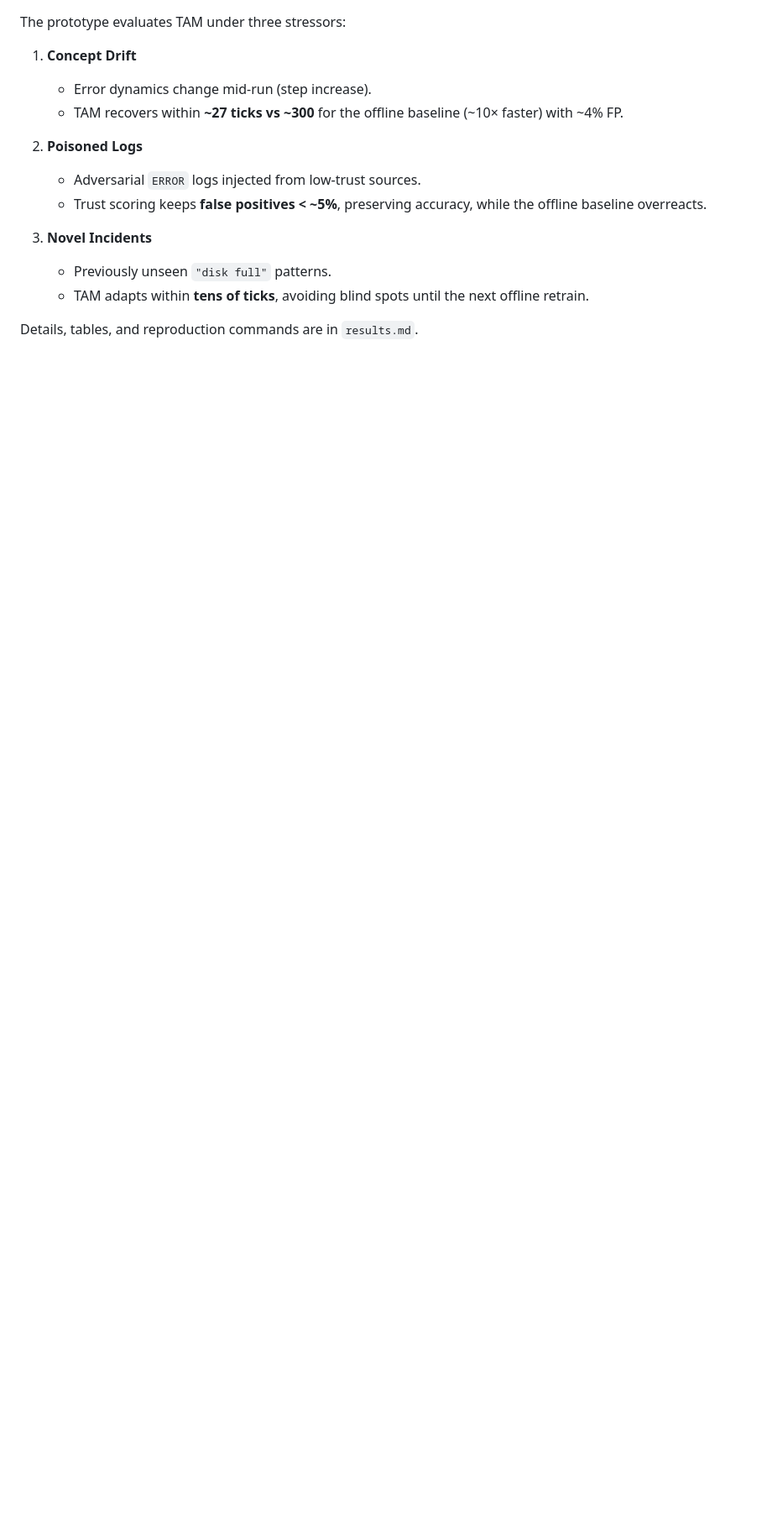
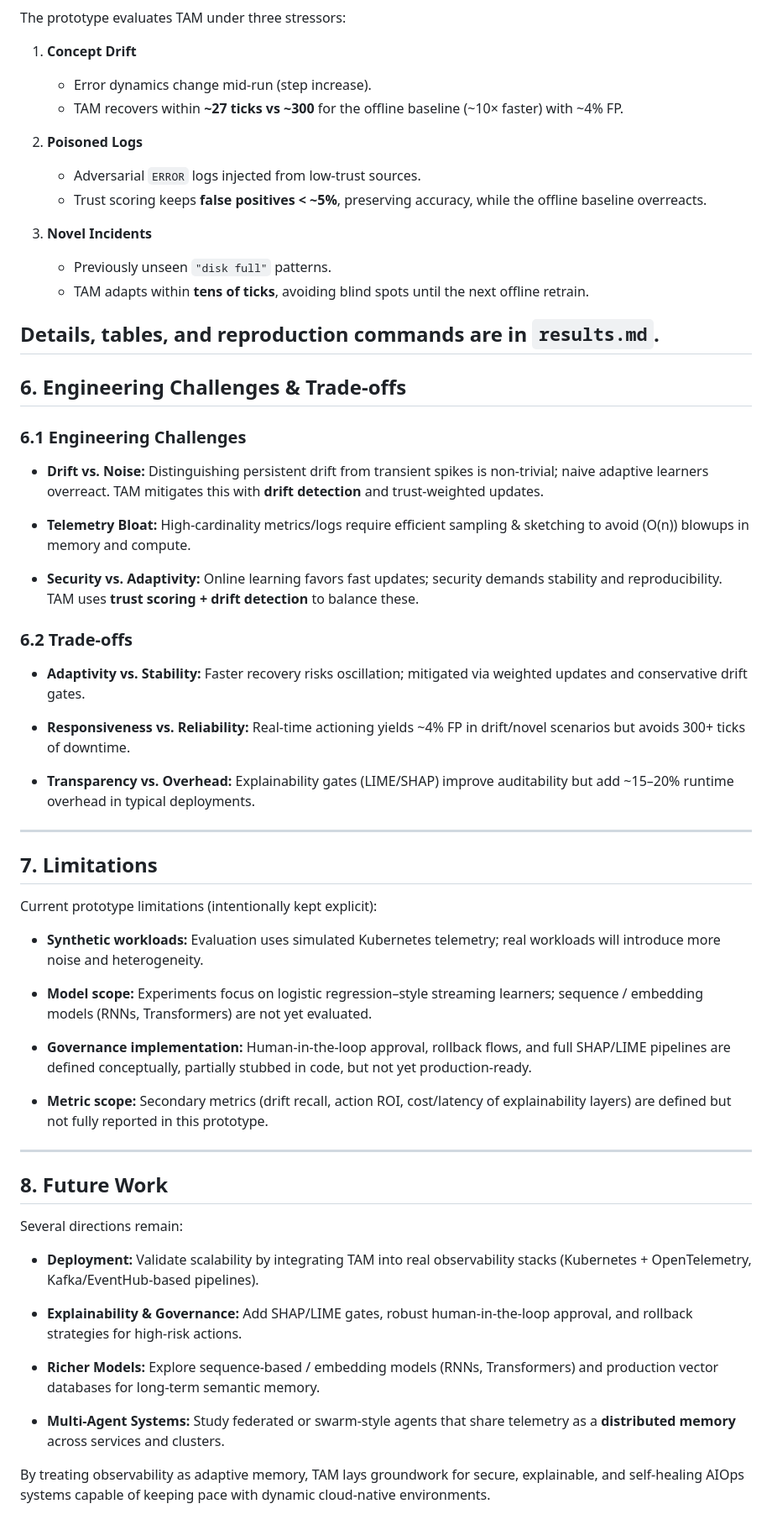
Before and after one commit to ecemkaraman/telemetry-as-memory, a Markdown page: README.md, the part around the change. Shown: that part at 84% size. GitHub-like rendering; blank space fills up the shorter version.

Commit message:
Expand README with engineering challenges and future work
Added sections on engineering challenges, trade-offs, limitations, and future work for TAM.

```diff
--- a/README.md
+++ b/README.md
@@ -111,3 +111,52 @@ The prototype evaluates TAM under three stressors:
    - TAM adapts within **tens of ticks**, avoiding blind spots until the next offline retrain.
 
 Details, tables, and reproduction commands are in `results.md`.
+---
+
+## 6. Engineering Challenges & Trade-offs
+
+### 6.1 Engineering Challenges
+
+- **Drift vs. Noise:** Distinguishing persistent drift from transient spikes is non-trivial; naive adaptive learners overreact. TAM mitigates this with **drift detection** and trust-weighted updates.
+
+- **Telemetry Bloat:** High-cardinality metrics/logs require efficient sampling & sketching to avoid \(O(n)\) blowups in memory and compute.
+
+- **Security vs. Adaptivity:** Online learning favors fast updates; security demands stability and reproducibility. TAM uses **trust scoring + drift detection** to balance these.
+
+### 6.2 Trade-offs
+
+- **Adaptivity vs. Stability:** Faster recovery risks oscillation; mitigated via weighted updates and conservative drift gates.
+
+- **Responsiveness vs. Reliability:** Real-time actioning yields ~4% FP in drift/novel scenarios but avoids 300+ ticks of downtime.
+
+- **Transparency vs. Overhead:** Explainability gates (LIME/SHAP) improve auditability but add ~15–20% runtime overhead in typical deployments.
+
+---
+
+## 7. Limitations
+
+Current prototype limitations (intentionally kept explicit):
+
+- **Synthetic workloads:** Evaluation uses simulated Kubernetes telemetry; real workloads will introduce more noise and heterogeneity.
+
+- **Model scope:** Experiments focus on logistic regression–style streaming learners; sequence / embedding models (RNNs, Transformers) are not yet evaluated.
+
+- **Governance implementation:** Human-in-the-loop approval, rollback flows, and full SHAP/LIME pipelines are defined conceptually, partially stubbed in code, but not yet production-ready.
+
+- **Metric scope:** Secondary metrics (drift recall, action ROI, cost/latency of explainability layers) are defined but not fully reported in this prototype.
+
+---
+
+## 8. Future Work
+
+Several directions remain:
+
+- **Deployment:** Validate scalability by integrating TAM into real observability stacks (Kubernetes + OpenTelemetry, Kafka/EventHub-based pipelines).
+
+- **Explainability & Governance:** Add SHAP/LIME gates, robust human-in-the-loop approval, and rollback strategies for high-risk actions.
+
+- **Richer Models:** Explore sequence-based / embedding models (RNNs, Transformers) and production vector databases for long-term semantic memory.
+
+- **Multi-Agent Systems:** Study federated or swarm-style agents that share telemetry as a **distributed memory** across services and clusters.
+
+By treating observability as adaptive memory, TAM lays groundwork for secure, explainable, and self-healing AIOps systems capable of keeping pace with dynamic cloud-native environments.
```
